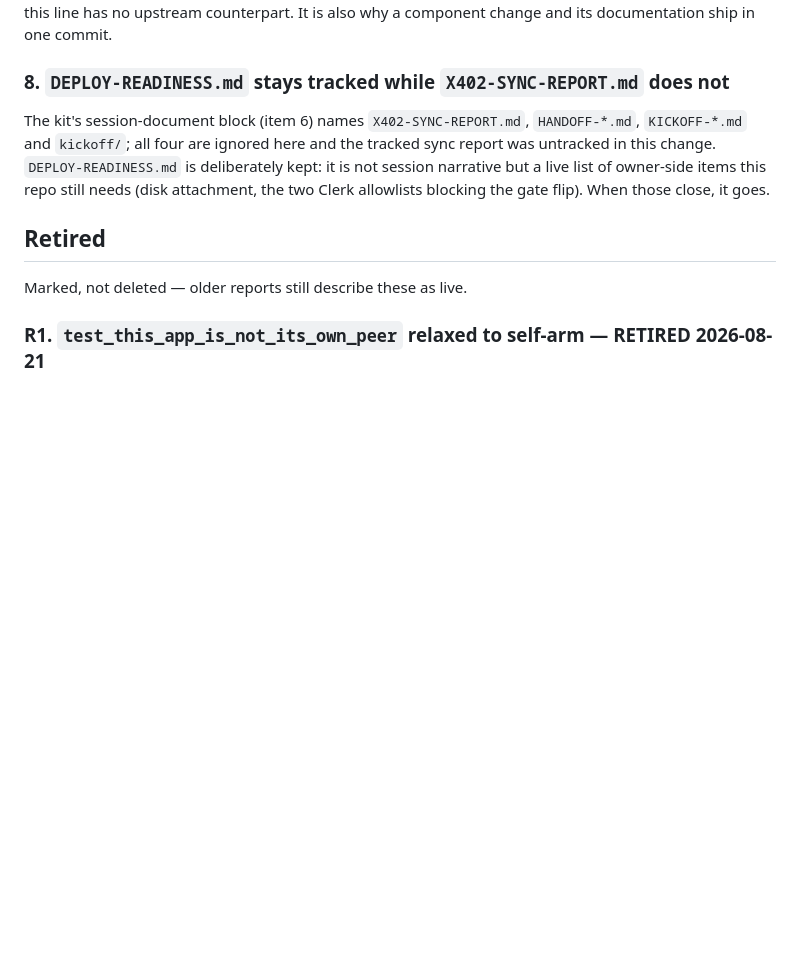
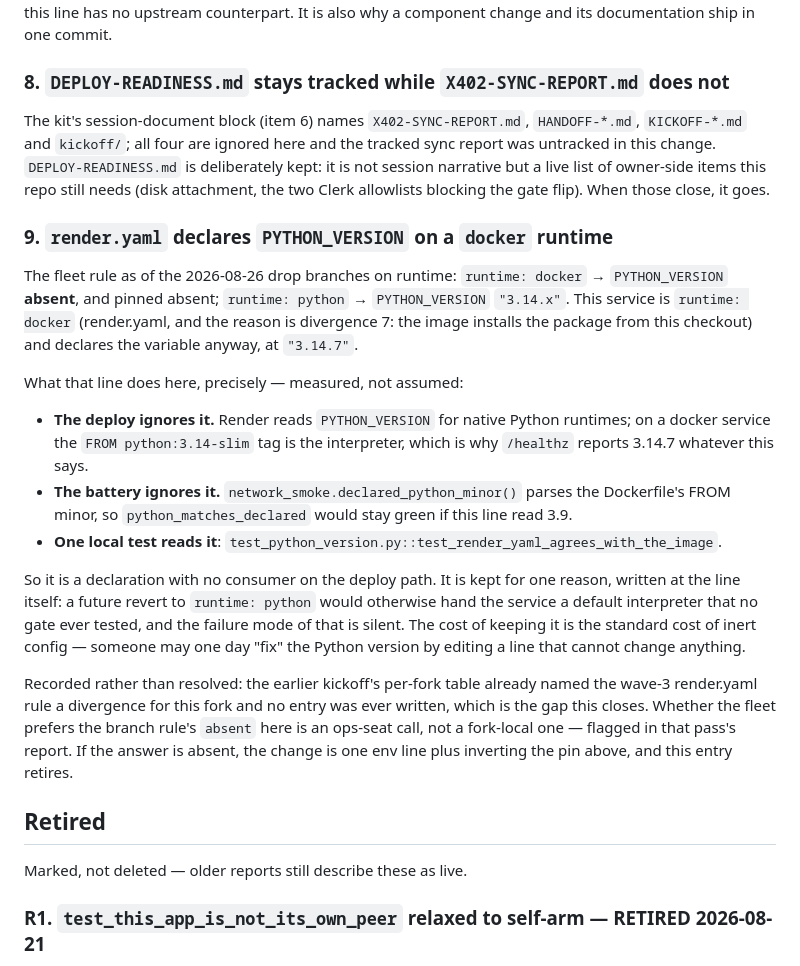
Before and after one commit to pip-install-python/dash-model-viewer, a Markdown page: DIVERGENCES.md, the part around the change. Drawn GitHub-style; blank space fills up the shorter version.

Commit message:
DIVERGENCES: record the render.yaml PYTHON_VERSION difference
The 2026-08-26 drop states the fleet rule as a branch on runtime:
`docker` -> PYTHON_VERSION absent and pinned absent, `python` ->
"3.14.x". This service is `runtime: docker` and declares it anyway.

Recorded, not resolved. The earlier kickoff's per-fork table already
called the wave-3 render.yaml rule a divergence for this fork and no
entry was ever written — that gap is what this closes. Whether the
branch rule's `absent` is right here is an ops-seat call; the entry
carries the measurements either way:

  - the deploy ignores the line (docker runtime: FROM is the
    interpreter, which is why healthz reports 3.14.7 regardless);
  - the battery ignores it (declared_python_minor() parses the
    Dockerfile's FROM, not render.yaml);
  - exactly one local test reads it.

Also refreshes the byte-owned fence's audit note from 1.6.27 to 1.6.29
(all six sync-verbatim paths re-verified byte-identical at 5589318,
two of them refreshed by the fan-out in 608fcea) and says why
scripts/smoke_live.py is deliberately NOT fenced despite carrying one
fork-specific line.

Co-Authored-By: Claude Opus 5 (1M context) <noreply@anthropic.com>

```diff
--- a/DIVERGENCES.md
+++ b/DIVERGENCES.md
@@ -149,6 +149,43 @@ narrative but a live list of owner-side items this repo still needs
 (disk attachment, the two Clerk allowlists blocking the gate flip).
 When those close, it goes.
 
+### 9. `render.yaml` declares `PYTHON_VERSION` on a `docker` runtime
+
+The fleet rule as of the 2026-08-26 drop branches on runtime:
+`runtime: docker` → `PYTHON_VERSION` **absent**, and pinned absent;
+`runtime: python` → `PYTHON_VERSION` `"3.14.x"`. This service is
+`runtime: docker` (render.yaml, and the reason is divergence 7: the
+image installs the package from this checkout) and declares the
+variable anyway, at `"3.14.7"`.
+
+What that line does here, precisely — measured, not assumed:
+
+- **The deploy ignores it.** Render reads `PYTHON_VERSION` for native
+  Python runtimes; on a docker service the `FROM python:3.14-slim`
+  tag is the interpreter, which is why `/healthz` reports 3.14.7
+  whatever this says.
+- **The battery ignores it.** `network_smoke.declared_python_minor()`
+  parses the Dockerfile's FROM minor, so `python_matches_declared`
+  would stay green if this line read 3.9.
+- **One local test reads it**:
+  `test_python_version.py::test_render_yaml_agrees_with_the_image`.
+
+So it is a declaration with no consumer on the deploy path. It is
+kept for one reason, written at the line itself: a future revert to
+`runtime: python` would otherwise hand the service a default
+interpreter that no gate ever tested, and the failure mode of that
+is silent. The cost of keeping it is the standard cost of inert
+config — someone may one day "fix" the Python version by editing a
+line that cannot change anything.
+
+Recorded rather than resolved: the earlier kickoff's per-fork table
+already named the wave-3 render.yaml rule a divergence for this fork
+and no entry was ever written, which is the gap this closes. Whether
+the fleet prefers the branch rule's `absent` here is an ops-seat
+call, not a fork-local one — flagged in that pass's report. If the
+answer is absent, the change is one env line plus inverting the pin
+above, and this entry retires.
+
 ## Retired
 
 Marked, not deleted — older reports still describe these as live.
```
